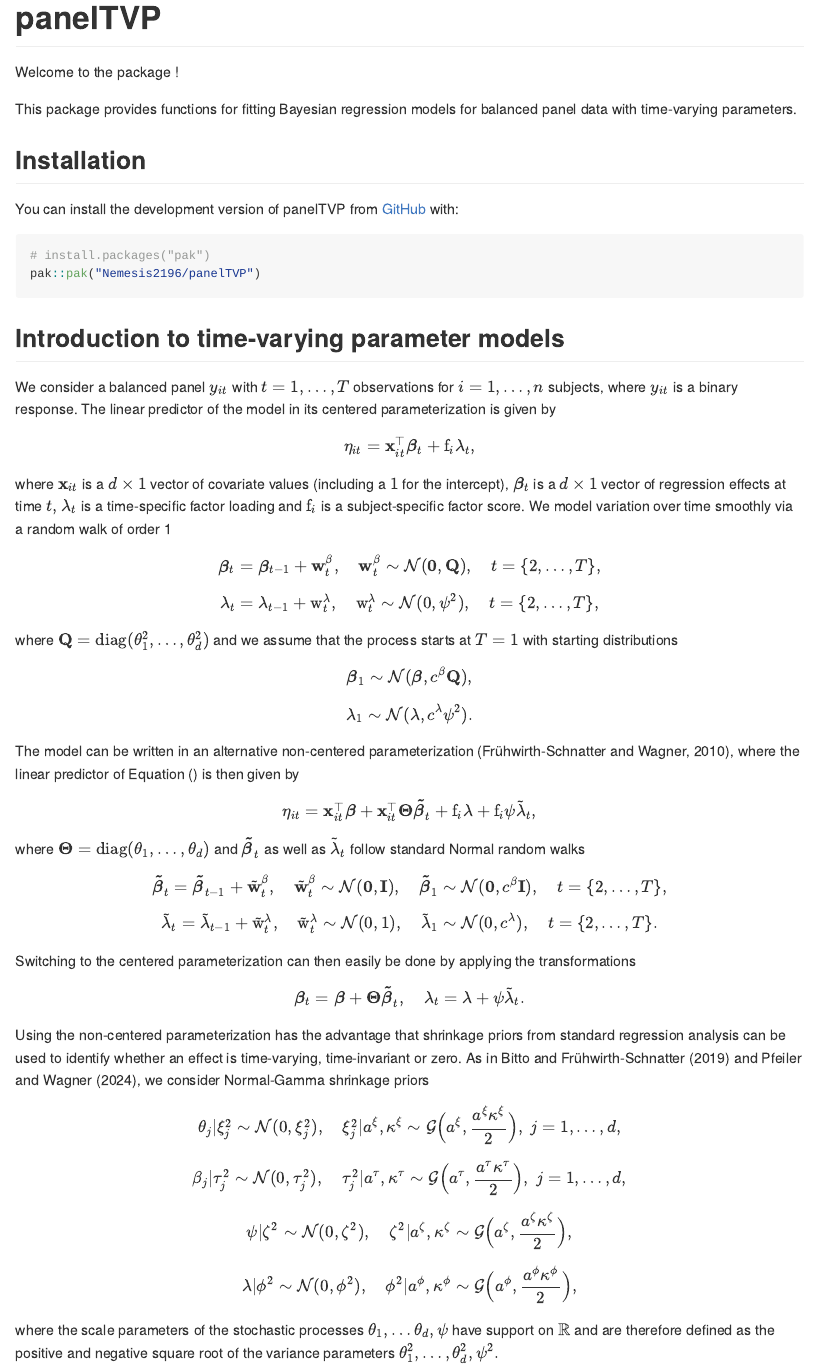
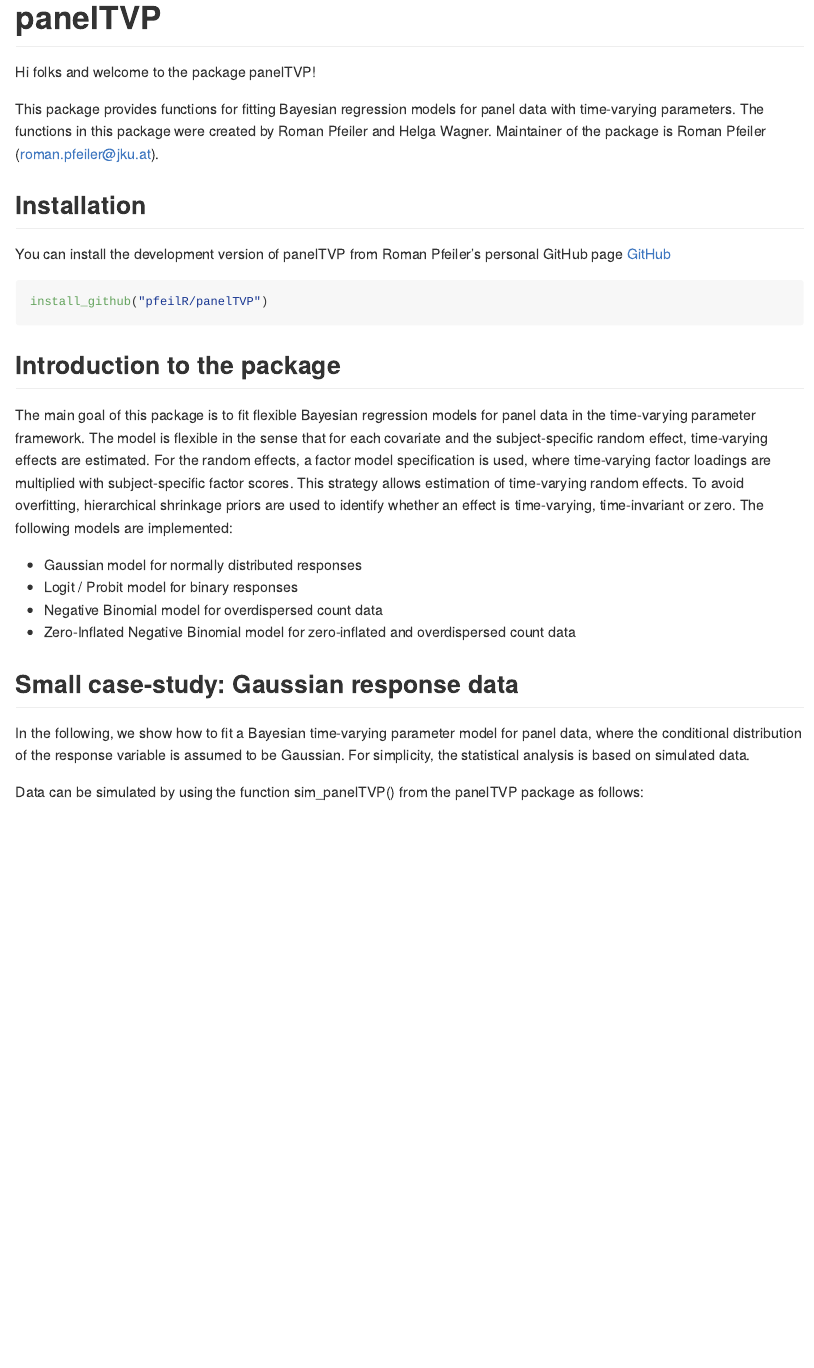
Before and after one commit to pfeilR/panelTVP, an R Markdown document (README.Rmd): the page in a window 1100 px wide, from its top. The pictures show the output file README.md that the author committed with the source, drawn offline in the style of GitHub; long lines of code are wrapped.

Commit message:
* README file got updated

````diff
--- a/README.Rmd
+++ b/README.Rmd
@@ -15,64 +15,29 @@
 
 # panelTVP
 
-Welcome to the package \code{panelTVP}!
+Hi folks and welcome to the package panelTVP!
 
-This package provides functions for fitting Bayesian regression models for balanced panel data
-with time-varying parameters.
+This package provides functions for fitting Bayesian regression models for panel data with time-varying parameters. The functions in this package were created by Roman Pfeiler and Helga Wagner. Maintainer of the package is Roman Pfeiler (roman.pfeiler@jku.at).
 
 ## Installation
 
-You can install the development version of panelTVP from [GitHub](https://github.com/) with:
+You can install the development version of panelTVP from Roman Pfeiler's personal GitHub page [GitHub](https://github.com/pfeilR/)
 
 ``` r
-# install.packages("pak")
-pak::pak("Nemesis2196/panelTVP")
+install_github("pfeilR/panelTVP")
 ```
 
-## Introduction to time-varying parameter models
+## Introduction to the package
 
-We consider a  balanced panel $y_{it}$ with $t = 1,\dots,T$ observations for $i = 1,\dots,n$ subjects, where $y_{it}$ is a binary response. The linear predictor of the model in its  centered parameterization is given by
-\begin{equation}
-\label{linpred_centered}
-   \eta_{it} = \textbf{x}_{it}^\top \boldsymbol{\beta}_t + \text{f}_i\lambda_t,
-\end{equation}
-where $\textbf{x}_{it}$ is a $d \times 1$ vector of covariate values (including a $1$ for the intercept), $\boldsymbol{\beta}_t$ is a $d \times 1$ vector of regression effects at time $t,$ $\lambda_t$ is a time-specific factor loading and $\text{f}_i$ is a subject-specific factor score. We model variation over time smoothly via a  random walk of order 1
-\begin{equation*}
-\begin{aligned}
-    \boldsymbol{\beta}_t &= \boldsymbol{\beta}_{t-1} + \textbf{w}^\beta_t, \quad &\textbf{w}^\beta_t \sim \mathcal{N}(\textbf{0}, \textbf{Q}), \quad t= \{2,\dots,T\}, \\
-    \lambda_t &= \lambda_{t-1} + \text{w}^\lambda_t, \quad &\text{w}^\lambda_t \sim \mathcal{N}(0, \psi^2), \quad t= \{2,\dots,T\},  \\
-\end{aligned}
-\end{equation*}
-where $\textbf{Q} = \text{diag}(\theta^2_1,\dots,\theta^2_d)$ and we assume that the process starts at $T=1$ with starting distributions
-\begin{equation*}
-    \begin{aligned}
-        \boldsymbol{\beta}_1 &\sim \mathcal{N}(\boldsymbol{\beta}, c^\beta\textbf{Q}), \\
-        \lambda_1 &\sim \mathcal{N}(\lambda, c^\lambda \psi^2).
-    \end{aligned}
-\end{equation*}
-The model can be written in an alternative non-centered parameterization (Frühwirth-Schnatter and Wagner, 2010), where the linear predictor of Equation (\ref{linpred_centered}) is then given by
-\begin{equation}
-\label{linpred_noncentered}
-    \eta_{it} = \textbf{x}_{it}^\top \boldsymbol{\beta} + \textbf{x}_{it}^\top \boldsymbol{\Theta} \boldsymbol{\tilde{\beta}}_t + \text{f}_i\lambda + \text{f}_i \psi \tilde{\lambda}_t,
-\end{equation}
-where $\boldsymbol{\Theta} = \text{diag}(\theta_1,\dots,\theta_d)$ and $\boldsymbol{\tilde{\beta}}_t$ as well as $\tilde{\lambda}_t$ follow standard Normal random walks
-\begin{equation*}
-    \begin{aligned}
-        \boldsymbol{\tilde{\beta}}_t &=   \boldsymbol{\tilde{\beta}}_{t-1} + \textbf{\~{w}}^\beta_t, \quad &\textbf{\~{w}}^\beta_t \sim \mathcal{N}(\textbf{0},\textbf{I}), \quad &\boldsymbol{\tilde{\beta}}_1 \sim \mathcal{N}(\textbf{0},c^\beta\textbf{I}), \quad &t= \{2,\dots,T\}, \\
-        \tilde{\lambda}_t &= \tilde{\lambda}_{t-1} + \tilde{\text{w}}_t^\lambda, \quad &\tilde{\text{w}}^\lambda_t \sim \mathcal{N}(0,1), \quad &\tilde{\lambda}_1 \sim \mathcal{N}(0,c^\lambda), \quad &t= \{2,\dots,T\}.
-    \end{aligned}
-\end{equation*}
-Switching to the centered parameterization can then easily be done by applying the transformations
-\begin{equation*}
-    \boldsymbol{\beta}_t = \boldsymbol{\beta} + \boldsymbol{\Theta}\boldsymbol{\tilde{\beta}}_t, \quad \lambda_t = \lambda + \psi \tilde{\lambda}_t.
-\end{equation*}
-Using the non-centered parameterization has the advantage that shrinkage priors from standard regression analysis can be used to identify whether an effect is time-varying, time-invariant or zero. As in Bitto and Frühwirth-Schnatter (2019) and Pfeiler and Wagner (2024), we consider  Normal-Gamma shrinkage priors
-\begin{equation*}
-\begin{aligned}
-        \theta_j|\xi_j^2 &\sim \mathcal{N}(0,\xi^2_j), \quad \xi_j^2|a^\xi, \kappa^\xi \sim \mathcal{G}\Bigl(a^\xi, \frac{a^\xi \kappa^\xi}{2}\Bigr), \; j=1,\dots,d, \\
-        \beta_j|\tau_j^2 &\sim \mathcal{N}(0,\tau_j^2), \quad \tau_j^2|a^\tau, \kappa^\tau \sim \mathcal{G}\Bigl(a^\tau, \frac{a^\tau \kappa^\tau}{2}\Bigr),  \; j=1,\dots,d, \\
-        \psi|\zeta^2 &\sim \mathcal{N}(0,\zeta^2), \quad \zeta^2|a^\zeta, \kappa^\zeta \sim \mathcal{G}\Bigl(a^\zeta, \frac{a^\zeta \kappa^\zeta}{2}\Bigr), \\
-        \lambda|\phi^2 &\sim \mathcal{N}(0,\phi^2), \quad \phi^2|a^\phi, \kappa^\phi \sim \mathcal{G}\Bigl(a^\phi, \frac{a^\phi \kappa^\phi}{2}\Bigr),
-\end{aligned}
-\end{equation*}
-where the scale parameters of the stochastic processes $\theta_1,\dots\theta_d,\psi$ have support on $\mathbb{R}$ and are therefore defined as the positive and negative square root of the variance parameters $\theta^2_1,\dots,\theta^2_d,\psi^2.$
+The main goal of this package is to fit flexible Bayesian regression models for panel data in the time-varying parameter framework. The model is flexible in the sense that for each covariate and the subject-specific random effect, time-varying effects are estimated. For the random effects, a factor model specification is used, where time-varying factor loadings are multiplied with subject-specific factor scores. This strategy allows estimation of time-varying random effects. To avoid overfitting, hierarchical shrinkage priors are used to identify whether an effect is time-varying, time-invariant or zero. The following models are implemented:
+
+* Gaussian model for normally distributed responses
+* Logit / Probit model for binary responses
+* Negative Binomial model for overdispersed count data
+* Zero-Inflated Negative Binomial model for zero-inflated and overdispersed count data
+
+## Small case-study: Gaussian response data
+
+In the following, we show how to fit a Bayesian time-varying parameter model for panel data, where the conditional distribution of the response variable is assumed to be Gaussian. For simplicity, the statistical analysis is based on simulated data.
+
+Data can be simulated by using the function sim_panelTVP() from the panelTVP package as follows:
````
Also changed, not shown: README.md, README.Rmd (60 more changed lines), 3 other files.
